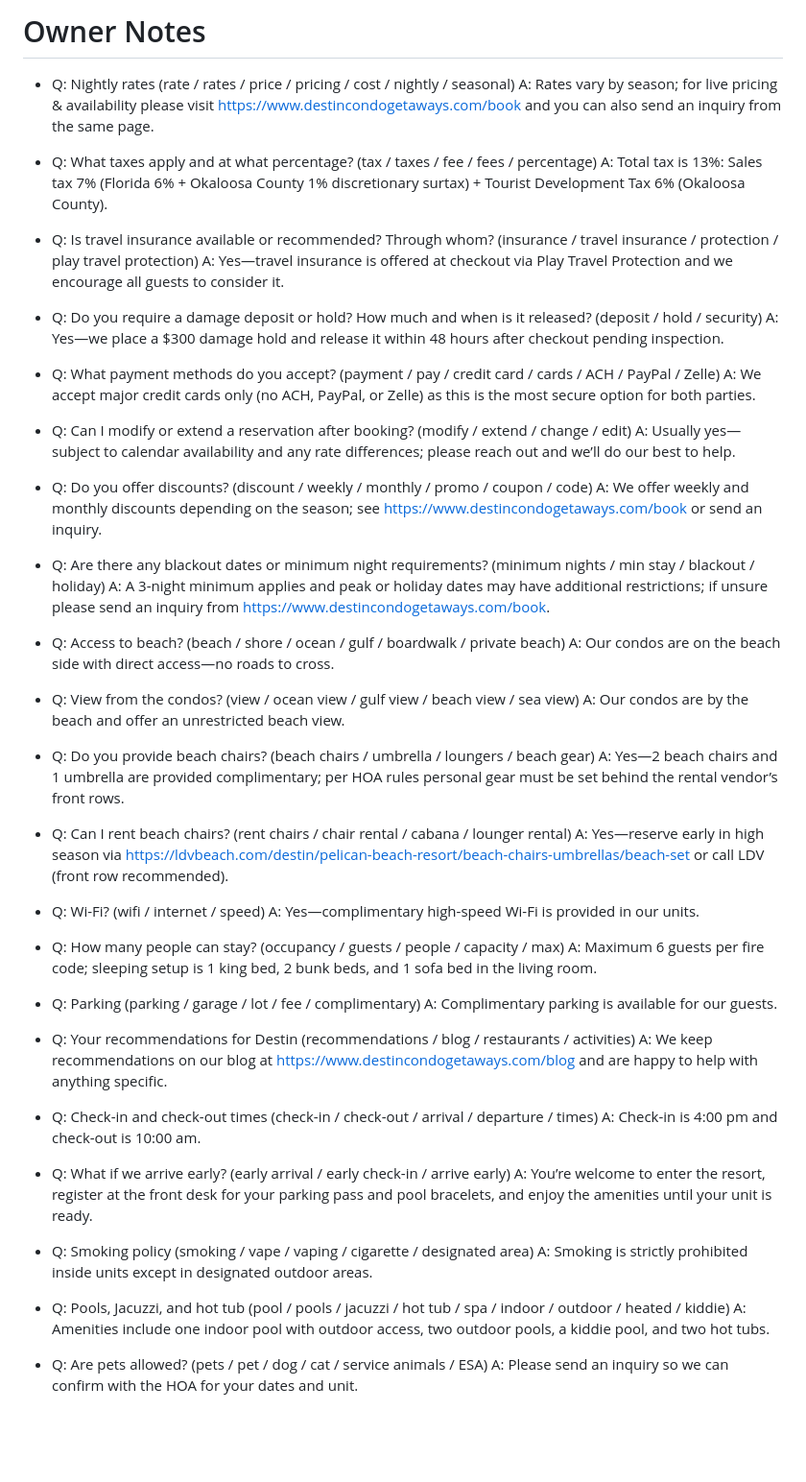
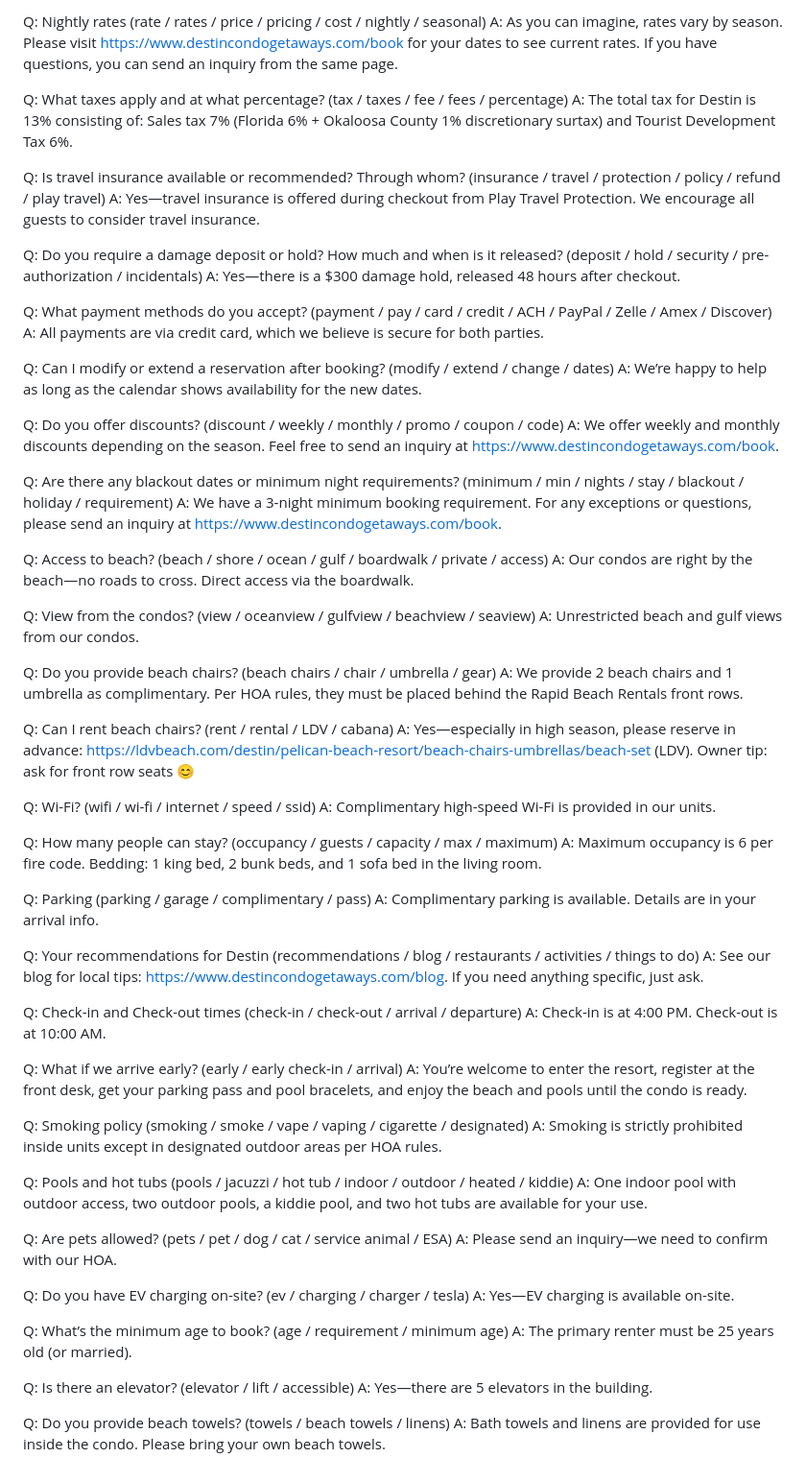
Before and after one commit to ozancili-del/destiny-blue-concierge, a Markdown page: docs/notes.md, the part around the change. Shown: that part at 96% size. GitHub-like rendering; blank space fills up the shorter version.

```diff
--- a/docs/notes.md
+++ b/docs/notes.md
@@ -1,64 +1,74 @@
-# Owner Notes
+Q: Nightly rates (rate / rates / price / pricing / cost / nightly / seasonal)
+A: As you can imagine, rates vary by season. Please visit https://www.destincondogetaways.com/book for your dates to see current rates. If you have questions, you can send an inquiry from the same page.
 
-- Q: Nightly rates (rate / rates / price / pricing / cost / nightly / seasonal)
-  A: Rates vary by season; for live pricing & availability please visit https://www.destincondogetaways.com/book and you can also send an inquiry from the same page.
+Q: What taxes apply and at what percentage? (tax / taxes / fee / fees / percentage)
+A: The total tax for Destin is 13% consisting of: Sales tax 7% (Florida 6% + Okaloosa County 1% discretionary surtax) and Tourist Development Tax 6%.
 
-- Q: What taxes apply and at what percentage? (tax / taxes / fee / fees / percentage)
-  A: Total tax is 13%: Sales tax 7% (Florida 6% + Okaloosa County 1% discretionary surtax) + Tourist Development Tax 6% (Okaloosa County).
+Q: Is travel insurance available or recommended? Through whom? (insurance / travel / protection / policy / refund / play travel)
+A: Yes—travel insurance is offered during checkout from Play Travel Protection. We encourage all guests to consider travel insurance.
 
-- Q: Is travel insurance available or recommended? Through whom? (insurance / travel insurance / protection / play travel protection)
-  A: Yes—travel insurance is offered at checkout via Play Travel Protection and we encourage all guests to consider it.
+Q: Do you require a damage deposit or hold? How much and when is it released? (deposit / hold / security / pre-authorization / incidentals)
+A: Yes—there is a $300 damage hold, released 48 hours after checkout.
 
-- Q: Do you require a damage deposit or hold? How much and when is it released? (deposit / hold / security)
-  A: Yes—we place a $300 damage hold and release it within 48 hours after checkout pending inspection.
+Q: What payment methods do you accept? (payment / pay / card / credit / ACH / PayPal / Zelle / Amex / Discover)
+A: All payments are via credit card, which we believe is secure for both parties.
 
-- Q: What payment methods do you accept? (payment / pay / credit card / cards / ACH / PayPal / Zelle)
-  A: We accept major credit cards only (no ACH, PayPal, or Zelle) as this is the most secure option for both parties.
+Q: Can I modify or extend a reservation after booking? (modify / extend / change / dates)
+A: We’re happy to help as long as the calendar shows availability for the new dates.
 
-- Q: Can I modify or extend a reservation after booking? (modify / extend / change / edit)
-  A: Usually yes—subject to calendar availability and any rate differences; please reach out and we’ll do our best to help.
+Q: Do you offer discounts? (discount / weekly / monthly / promo / coupon / code)
+A: We offer weekly and monthly discounts depending on the season. Feel free to send an inquiry at https://www.destincondogetaways.com/book.
 
-- Q: Do you offer discounts? (discount / weekly / monthly / promo / coupon / code)
-  A: We offer weekly and monthly discounts depending on the season; see https://www.destincondogetaways.com/book or send an inquiry.
+Q: Are there any blackout dates or minimum night requirements? (minimum / min / nights / stay / blackout / holiday / requirement)
+A: We have a 3-night minimum booking requirement. For any exceptions or questions, please send an inquiry at https://www.destincondogetaways.com/book.
 
-- Q: Are there any blackout dates or minimum night requirements? (minimum nights / min stay / blackout / holiday)
-  A: A 3-night minimum applies and peak or holiday dates may have additional restrictions; if unsure please send an inquiry from https://www.destincondogetaways.com/book.
+Q: Access to beach? (beach / shore / ocean / gulf / boardwalk / private / access)
+A: Our condos are right by the beach—no roads to cross. Direct access via the boardwalk.
 
-- Q: Access to beach? (beach / shore / ocean / gulf / boardwalk / private beach)
-  A: Our condos are on the beach side with direct access—no roads to cross.
+Q: View from the condos? (view / oceanview / gulfview / beachview / seaview)
+A: Unrestricted beach and gulf views from our condos.
 
-- Q: View from the condos? (view / ocean view / gulf view / beach view / sea view)
-  A: Our condos are by the beach and offer an unrestricted beach view.
+Q: Do you provide beach chairs? (beach chairs / chair / umbrella / gear)
+A: We provide 2 beach chairs and 1 umbrella as complimentary. Per HOA rules, they must be placed behind the Rapid Beach Rentals front rows.
 
-- Q: Do you provide beach chairs? (beach chairs / umbrella / loungers / beach gear)
-  A: Yes—2 beach chairs and 1 umbrella are provided complimentary; per HOA rules personal gear must be set behind the rental vendor’s front rows.
+Q: Can I rent beach chairs? (rent / rental / LDV / cabana)
+A: Yes—especially in high season, please reserve in advance: https://ldvbeach.com/destin/pelican-beach-resort/beach-chairs-umbrellas/beach-set (LDV). Owner tip: ask for front row seats 😊
 
-- Q: Can I rent beach chairs? (rent chairs / chair rental / cabana / lounger rental)
-  A: Yes—reserve early in high season via https://ldvbeach.com/destin/pelican-beach-resort/beach-chairs-umbrellas/beach-set or call LDV (front row recommended).
+Q: Wi-Fi? (wifi / wi-fi / internet / speed / ssid)
+A: Complimentary high-speed Wi-Fi is provided in our units.
 
-- Q: Wi-Fi? (wifi / internet / speed)
-  A: Yes—complimentary high-speed Wi-Fi is provided in our units.
+Q: How many people can stay? (occupancy / guests / capacity / max / maximum)
+A: Maximum occupancy is 6 per fire code. Bedding: 1 king bed, 2 bunk beds, and 1 sofa bed in the living room.
 
-- Q: How many people can stay? (occupancy / guests / people / capacity / max)
-  A: Maximum 6 guests per fire code; sleeping setup is 1 king bed, 2 bunk beds, and 1 sofa bed in the living room.
+Q: Parking (parking / garage / complimentary / pass)
+A: Complimentary parking is available. Details are in your arrival info.
 
-- Q: Parking (parking / garage / lot / fee / complimentary)
-  A: Complimentary parking is available for our guests.
+Q: Your recommendations for Destin (recommendations / blog / restaurants / activities / things to do)
+A: See our blog for local tips: https://www.destincondogetaways.com/blog. If you need anything specific, just ask.
 
-- Q: Your recommendations for Destin (recommendations / blog / restaurants / activities)
-  A: We keep recommendations on our blog at https://www.destincondogetaways.com/blog and are happy to help with anything specific.
+Q: Check-in and Check-out times (check-in / check-out / arrival / departure)
+A: Check-in is at 4:00 PM. Check-out is at 10:00 AM.
 
-- Q: Check-in and check-out times (check-in / check-out / arrival / departure / times)
-  A: Check-in is 4:00 pm and check-out is 10:00 am.
+Q: What if we arrive early? (early / early check-in / arrival)
+A: You’re welcome to enter the resort, register at the front desk, get your parking pass and pool bracelets, and enjoy the beach and pools until the condo is ready.
 
-- Q: What if we arrive early? (early arrival / early check-in / arrive early)
-  A: You’re welcome to enter the resort, register at the front desk for your parking pass and pool bracelets, and enjoy the amenities until your unit is ready.
+Q: Smoking policy (smoking / smoke / vape / vaping / cigarette / designated)
+A: Smoking is strictly prohibited inside units except in designated outdoor areas per HOA rules.
 
-- Q: Smoking policy (smoking / vape / vaping / cigarette / designated area)
-  A: Smoking is strictly prohibited inside units except in designated outdoor areas.
+Q: Pools and hot tubs (pools / jacuzzi / hot tub / indoor / outdoor / heated / kiddie)
+A: One indoor pool with outdoor access, two outdoor pools, a kiddie pool, and two hot tubs are available for your use.
 
-- Q: Pools, Jacuzzi, and hot tub (pool / pools / jacuzzi / hot tub / spa / indoor / outdoor / heated / kiddie)
-  A: Amenities include one indoor pool with outdoor access, two outdoor pools, a kiddie pool, and two hot tubs.
+Q: Are pets allowed? (pets / pet / dog / cat / service animal / ESA)
+A: Please send an inquiry—we need to confirm with our HOA.
 
-- Q: Are pets allowed? (pets / pet / dog / cat / service animals / ESA)
-  A: Please send an inquiry so we can confirm with the HOA for your dates and unit.
+Q: Do you have EV charging on-site? (ev / charging / charger / tesla)
+A: Yes—EV charging is available on-site.
+
+Q: What’s the minimum age to book? (age / requirement / minimum age)
+A: The primary renter must be 25 years old (or married).
+
+Q: Is there an elevator? (elevator / lift / accessible)
+A: Yes—there are 5 elevators in the building.
+
+Q: Do you provide beach towels? (towels / beach towels / linens)
+A: Bath towels and linens are provided for use inside the condo. Please bring your own beach towels.
```
